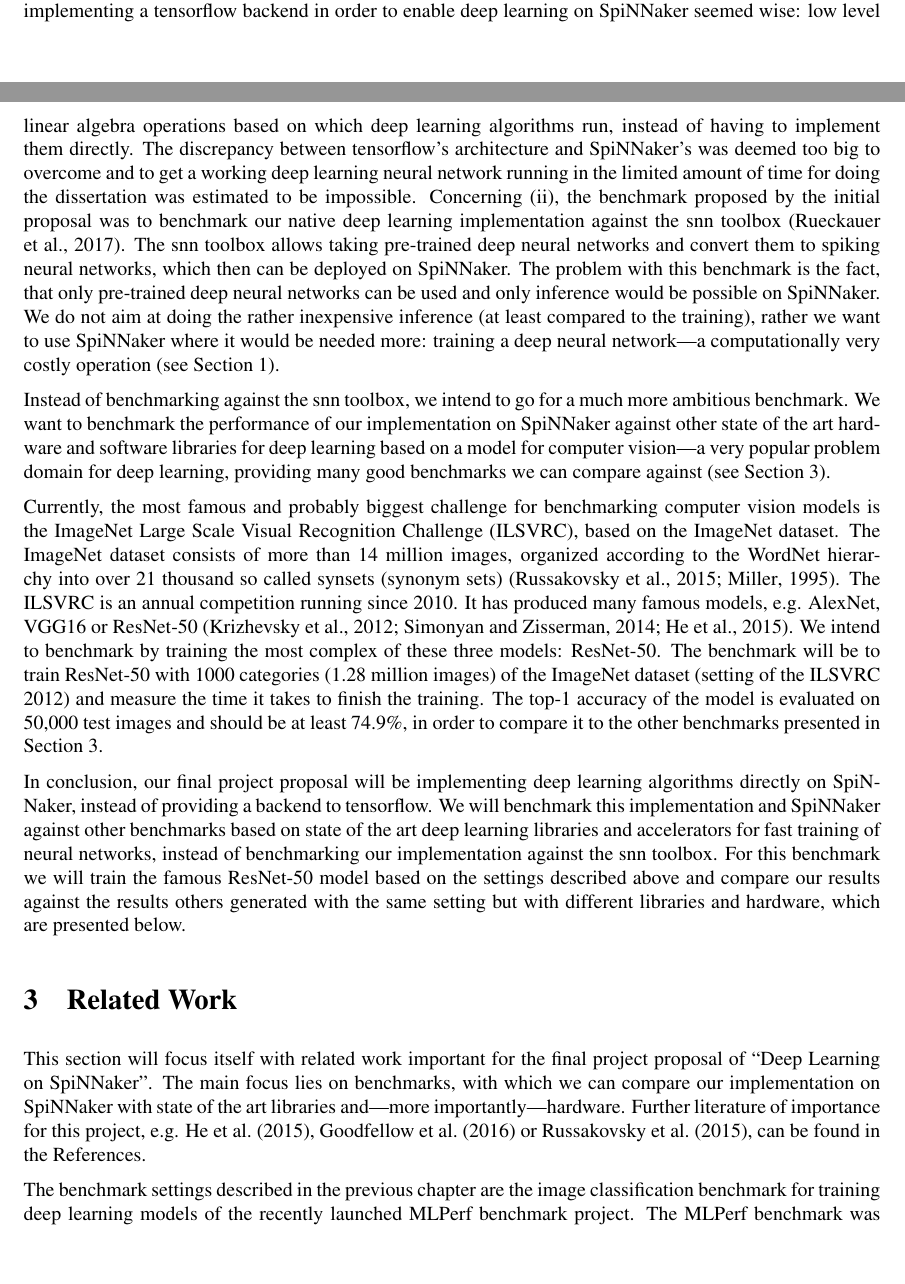
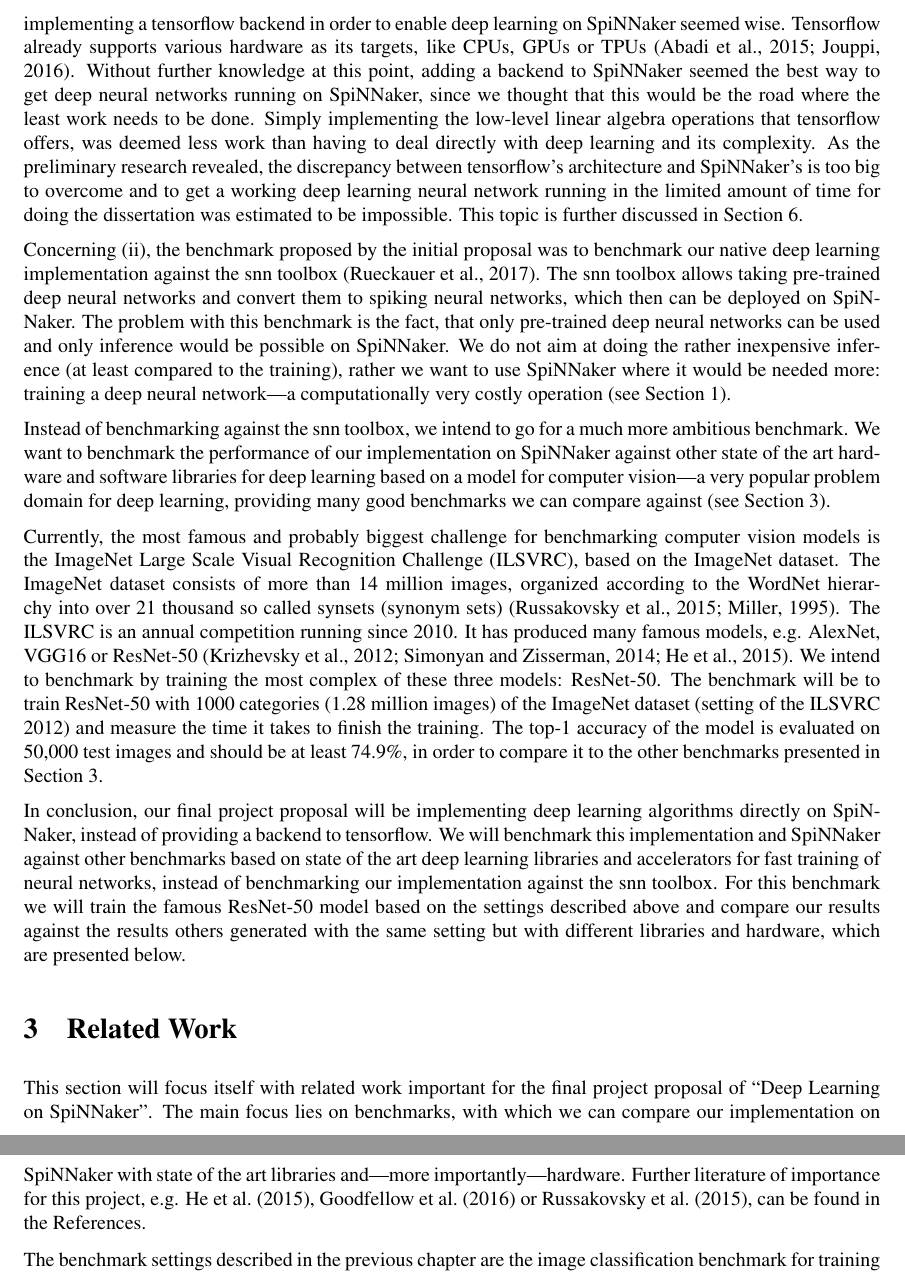
Before and after one commit to jofas/master_thesis, a LaTeX paper (report/report.tex): two parts of pages 5 and 6 of 17 before the commit and two parts of pages 6 and 7 of 18 after it, joined at a grey line, cut so that both start at the same text. Compiled offline with pdfLaTeX; a LaTeX package or settings file that is missing is left out; an older LaTeX class or package is replaced by its successor.

Commit message:
updated report based on alan's feedback

```diff
--- a/report/report.tex
+++ b/report/report.tex
@@ -295,16 +296,24 @@ deep learning algorithms and layers directly on SpiNNaker,
 instead of implementing a tensorflow backend (see
 Section~\ref{sec:prelim}) and (\romannumeral 2) a different
 benchmark to measure the performance of SpiNNaker.
-While at first, implementing a tensorflow backend in order
-to enable deep learning on SpiNNaker seemed wise: low
-level linear algebra operations based on which deep
-learning algorithms run, instead of having to implement
-them directly.
-The discrepancy between tensorflow's architecture and
-SpiNNaker's was deemed too big to overcome and to get a
-working deep learning neural network running in the limited
+At first glance, implementing a tensorflow backend in order to
+enable deep learning on SpiNNaker seemed wise.
+Tensorflow already supports various hardware as its targets, like
+CPUs, GPUs or TPUs \citep{tf2015, jouppi_2016}.
+Without further knowledge at this point, adding a backend to SpiNNaker
+seemed the best way to get deep neural networks running on SpiNNaker,
+since we thought that this would be the road where the least work
+needs to be done.
+Simply implementing the low-level linear algebra operations that
+tensorflow offers, was deemed less work than having to deal directly
+with deep learning and its complexity.
+As the preliminary research revealed, the discrepancy between
+tensorflow's architecture and SpiNNaker's is too big to overcome and
+to get a working deep learning neural network running in the limited
 amount of time for doing the dissertation was estimated to
 be impossible.
+This topic is further discussed in Section~\ref{sec:prelim}.
+
 Concerning (\romannumeral 2), the benchmark proposed by the
 initial proposal was to benchmark our native deep learning
 implementation against the snn toolbox
```
Also changed, not shown: report/library.bib (+6 -0 lines), report/report.tex (56 more changed lines).
